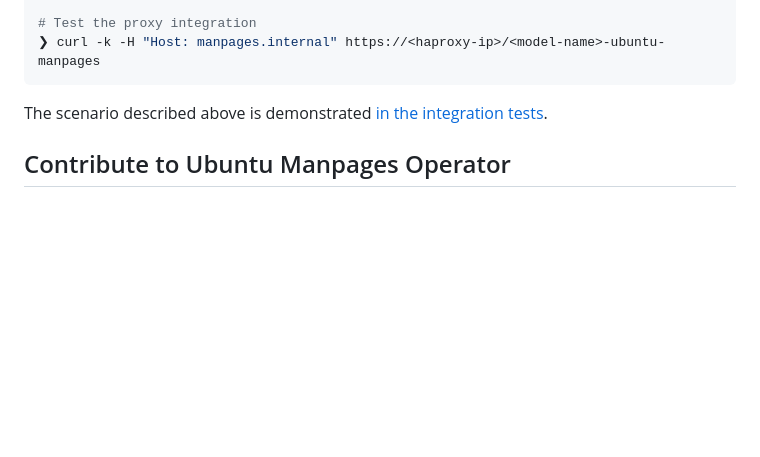
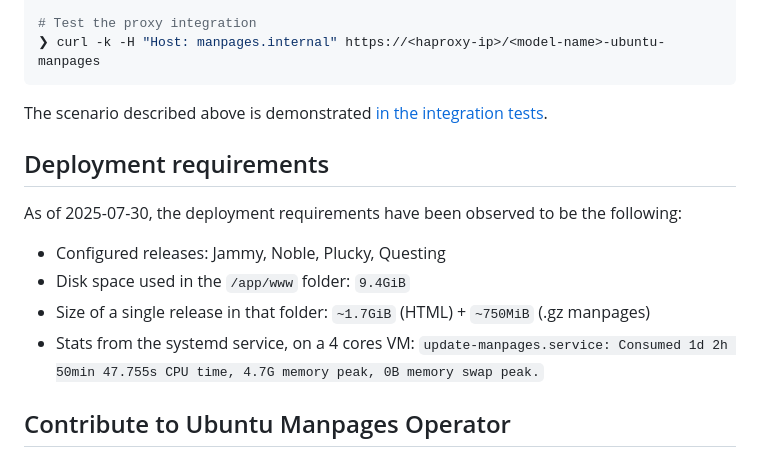
Before and after one commit to canonical/ubuntu-manpages-operator, a Markdown page: README.md, the part around the change. Rendered like a GitHub page; blank space fills up the shorter version.

Commit message:
docs: add deployment requirements (#9)

```diff
--- a/README.md
+++ b/README.md
@@ -72,6 +72,14 @@ The charm supports integrations with ingress/proxy services using the `ingress`
 
 The scenario described above is demonstrated [in the integration tests](./tests/integration/test_ingress.py).
 
+## Deployment requirements
+
+As of 2025-07-30, the deployment requirements have been observed to be the following:
+* Configured releases: Jammy, Noble, Plucky, Questing
+* Disk space used in the `/app/www` folder: `9.4GiB`
+* Size of a single release in that folder: `~1.7GiB` (HTML) + `~750MiB` (.gz manpages)
+* Stats from the systemd service, on a 4 cores VM: `update-manpages.service: Consumed 1d 2h 50min 47.755s CPU time, 4.7G memory peak, 0B memory swap peak.`
+
 ## Contribute to Ubuntu Manpages Operator
 
 Ubuntu Manpages Operator is open source and part of the Canonical family. We would love your help.
```
